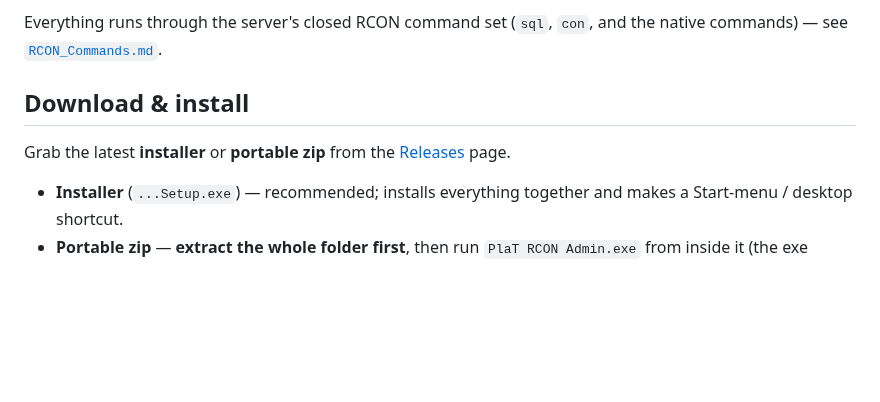
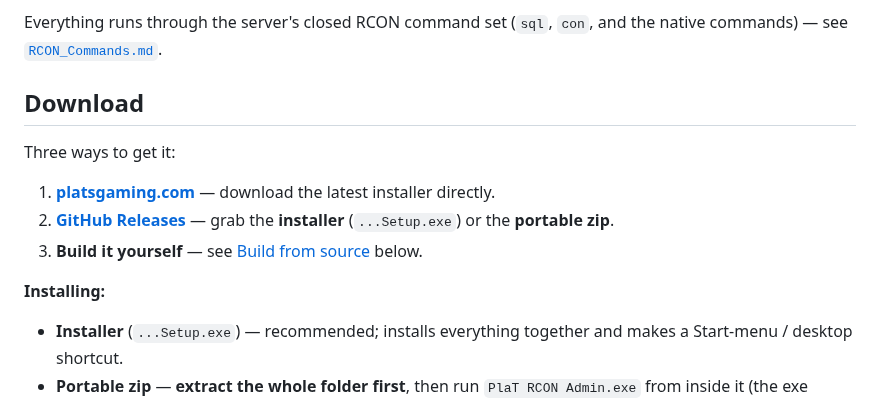
Before and after one commit to PlaTlol/PlaTs-Gaming-CE-Enhanced-RCON-Admin, a Markdown page: README.md, the part around one of its changes. Rendered like a GitHub page; blank space fills up the shorter version.

Commit message:
README: add screenshots + download options (platsgaming.com / GitHub / build)
Add two clean screenshots (action panel + first-run empty state, captured
with demo servers so no real player/server data) and document three ways to
get the app: platsgaming.com, GitHub Releases, or build from source.

```diff
--- a/README.md
+++ b/README.md
@@ -23,10 +33,15 @@ clean panel that talks to your server the same way any RCON tool does.
 Everything runs through the server's closed RCON command set (`sql`, `con`, and the
 native commands) — see [`RCON_Commands.md`](RCON_Commands.md).
 
-## Download & install
+## Download
 
-Grab the latest **installer** or **portable zip** from the
-[Releases](../../releases) page.
+Three ways to get it:
+
+1. **[platsgaming.com](https://platsgaming.com)** — download the latest installer directly.
+2. **[GitHub Releases](../../releases)** — grab the **installer** (`...Setup.exe`) or the **portable zip**.
+3. **Build it yourself** — see [Build from source](#build-from-source) below.
+
+**Installing:**
 
 - **Installer** (`...Setup.exe`) — recommended; installs everything together and makes
   a Start-menu / desktop shortcut.
```
Also changed, not shown: other parts of README.md (+10 -0 lines), docs/screenshots/01-empty-state.png (added), docs/screenshots/02-action-grid.png (added).
